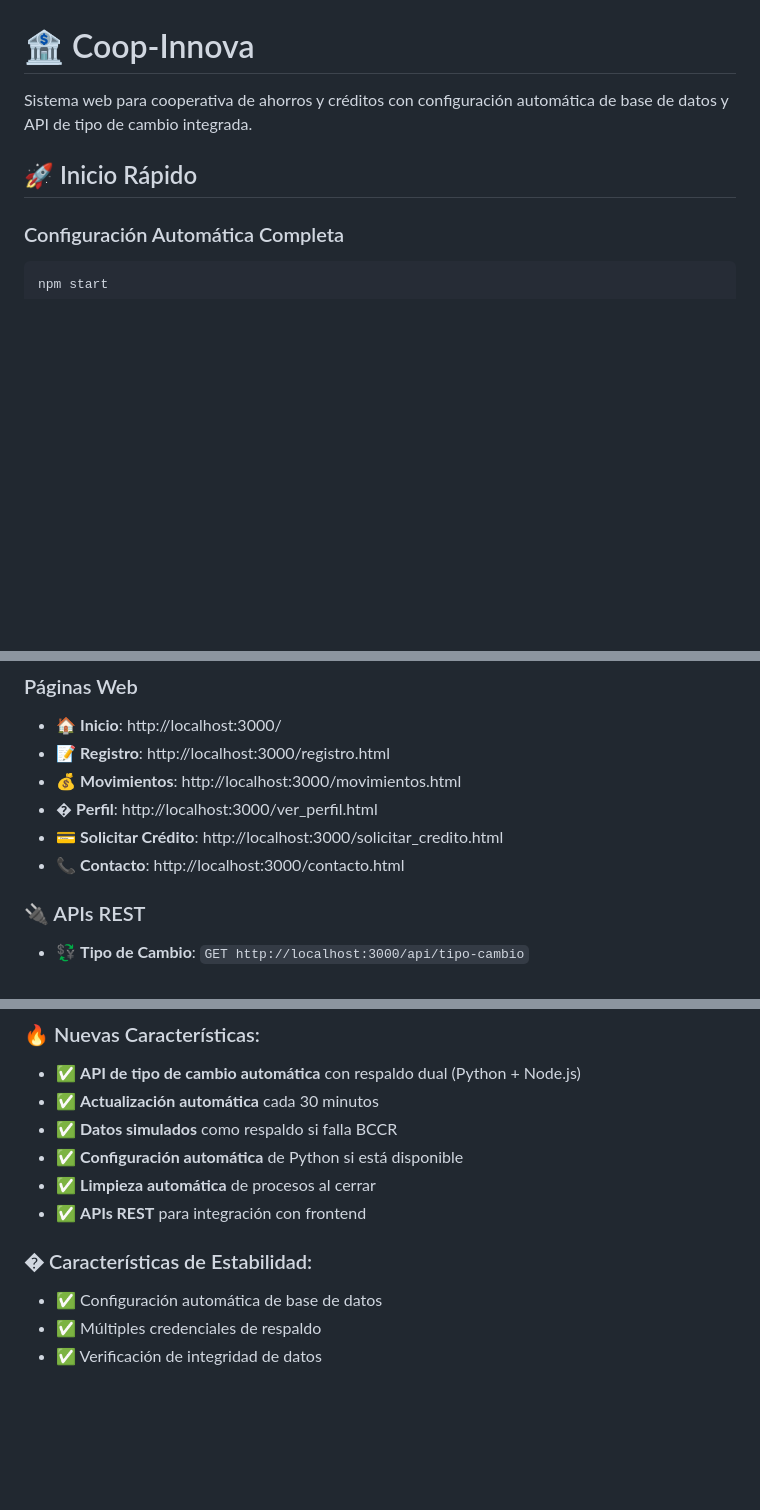
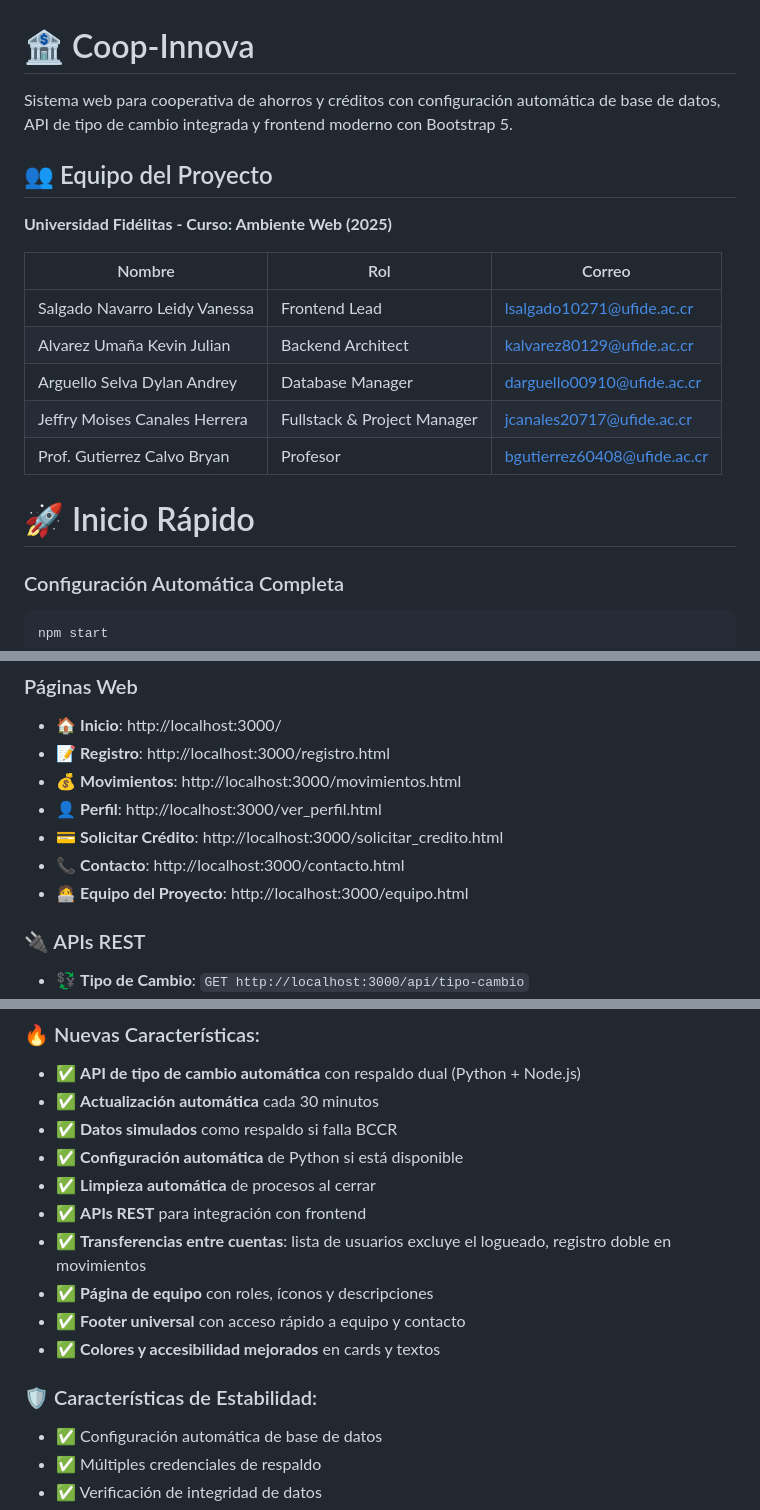
Before and after one commit to JeffryCH/Coop-Innova, a Markdown page: README.md, 3 parts joined by grey strips. Rendered like a GitHub page; blank space fills up the shorter version.

Commit message:
readme nuevo

````diff
--- a/README.md
+++ b/README.md
@@ -1,8 +1,20 @@
 # 🏦 Coop-Innova
 
-Sistema web para cooperativa de ahorros y créditos con configuración automática de base de datos y API de tipo de cambio integrada.
+Sistema web para cooperativa de ahorros y créditos con configuración automática de base de datos, API de tipo de cambio integrada y frontend moderno con Bootstrap 5.
 
-## 🚀 Inicio Rápido
+## 👥 Equipo del Proyecto
+
+**Universidad Fidélitas - Curso: Ambiente Web (2025)**
+
+| Nombre                                 | Rol                        | Correo                        |
+|----------------------------------------|----------------------------|-------------------------------|
+| Salgado Navarro Leidy Vanessa          | Frontend Lead              | lsalgado10271@ufide.ac.cr     |
+| Alvarez Umaña Kevin Julian             | Backend Architect          | kalvarez80129@ufide.ac.cr     |
+| Arguello Selva Dylan Andrey            | Database Manager           | darguello00910@ufide.ac.cr    |
+| Jeffry Moises Canales Herrera          | Fullstack & Project Manager| jcanales20717@ufide.ac.cr     |
+| Prof. Gutierrez Calvo Bryan            | Profesor                   | bgutierrez60408@ufide.ac.cr   |
+
+# 🚀 Inicio Rápido
 
 ### Configuración Automática Completa
 ```bash
@@ -57,9 +69,10 @@ npm run python-api
 - 🏠 **Inicio**: http://localhost:3000/
 - 📝 **Registro**: http://localhost:3000/registro.html
 - 💰 **Movimientos**: http://localhost:3000/movimientos.html
-- � **Perfil**: http://localhost:3000/ver_perfil.html
+- 👤 **Perfil**: http://localhost:3000/ver_perfil.html
 - 💳 **Solicitar Crédito**: http://localhost:3000/solicitar_credito.html
 - 📞 **Contacto**: http://localhost:3000/contacto.html
+- 🧑‍💻 **Equipo del Proyecto**: http://localhost:3000/equipo.html
 
 ### 🔌 APIs REST
 - 💱 **Tipo de Cambio**: `GET http://localhost:3000/api/tipo-cambio`
@@ -173,8 +188,12 @@ npm run python-api
 - ✅ **Configuración automática** de Python si está disponible
 - ✅ **Limpieza automática** de procesos al cerrar
 - ✅ **APIs REST** para integración con frontend
+- ✅ **Transferencias entre cuentas**: lista de usuarios excluye el logueado, registro doble en movimientos
+- ✅ **Página de equipo** con roles, íconos y descripciones
+- ✅ **Footer universal** con acceso rápido a equipo y contacto
+- ✅ **Colores y accesibilidad mejorados** en cards y textos
 
-### �️ Características de Estabilidad:
+### 🛡️ Características de Estabilidad:
 - ✅ Configuración automática de base de datos
 - ✅ Múltiples credenciales de respaldo
 - ✅ Verificación de integridad de datos
````
Also changed, not shown: other parts of README.md (+4 -2 lines).
